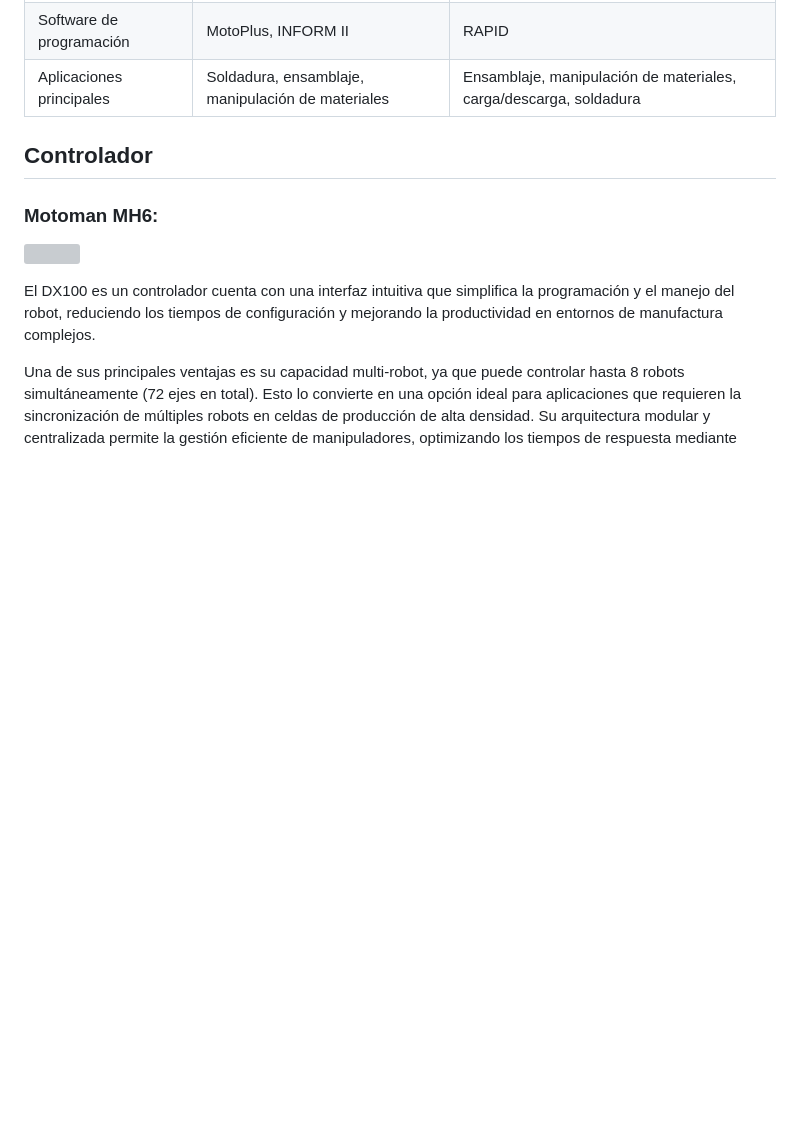
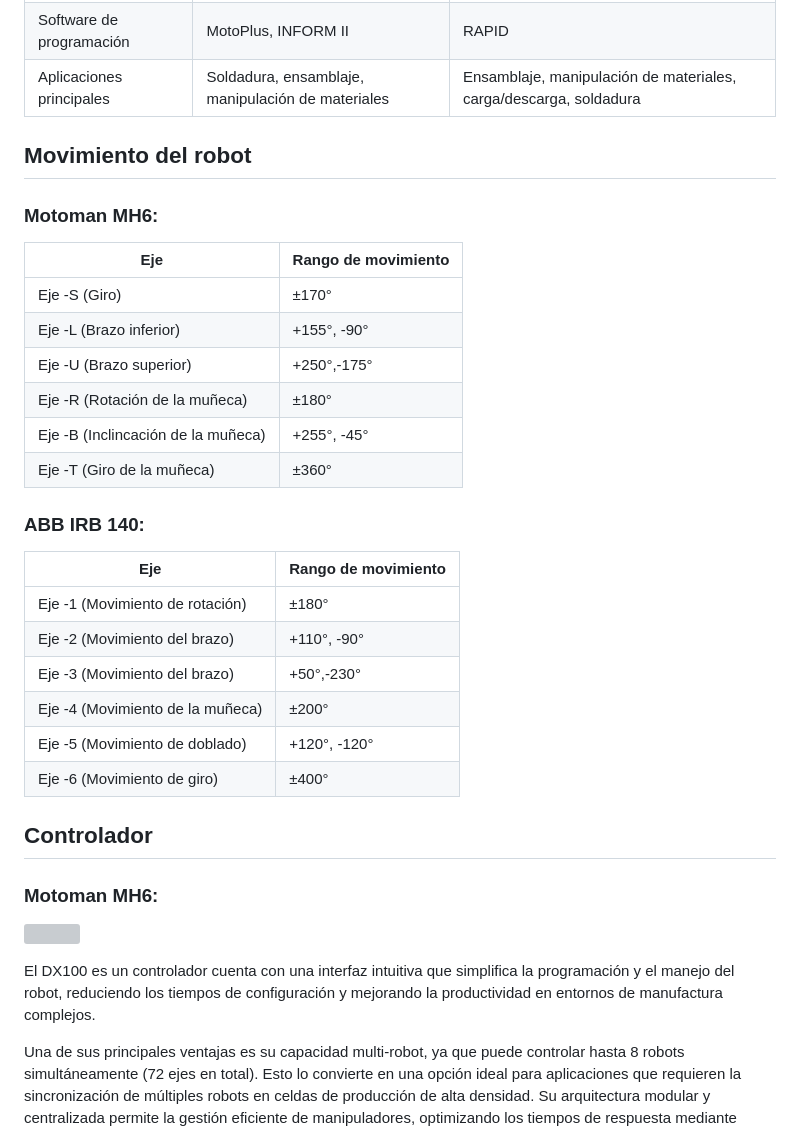
Before and after one commit to CatalinaCriollo/Lab2-Robotica, a Markdown page: README.md, the part around the change. GitHub-like rendering; blank space fills up the shorter version; grey boxes are pictures that could not be loaded.

```diff
--- a/README.md
+++ b/README.md
@@ -32,6 +32,30 @@ En este informe de laboratorio se comparan dos manipuladores ampliamente utiliza
 | Controlador | DX100/ DX200 | IRC5 |
 | Software de programación | MotoPlus, INFORM II | RAPID|
 | Aplicaciones principales | Soldadura, ensamblaje, manipulación de materiales | Ensamblaje, manipulación de materiales, carga/descarga, soldadura |
+
+## Movimiento del robot
+
+### Motoman MH6:
+
+| Eje | Rango de movimiento |
+| --- | --- |
+| Eje -S (Giro)| ±170°|
+| Eje -L (Brazo inferior)| +155°, -90°|
+| Eje -U (Brazo superior)| +250°,-175°|
+| Eje -R (Rotación de la muñeca)| ±180°|
+| Eje -B (Inclincación de la muñeca)| +255°, -45°|
+| Eje -T (Giro de la muñeca)| ±360°|
+
+### ABB IRB 140:
+
+| Eje | Rango de movimiento |
+| --- | --- |
+| Eje -1 (Movimiento de rotación)| ±180°|
+| Eje -2 (Movimiento del brazo)| +110°, -90°|
+| Eje -3 (Movimiento del brazo)| +50°,-230°|
+| Eje -4 (Movimiento de la muñeca)| ±200°|
+| Eje -5 (Movimiento de doblado)| +120°, -120°|
+| Eje -6 (Movimiento de giro)| ±400°|
 
 ## Controlador
 ### Motoman MH6:
```
